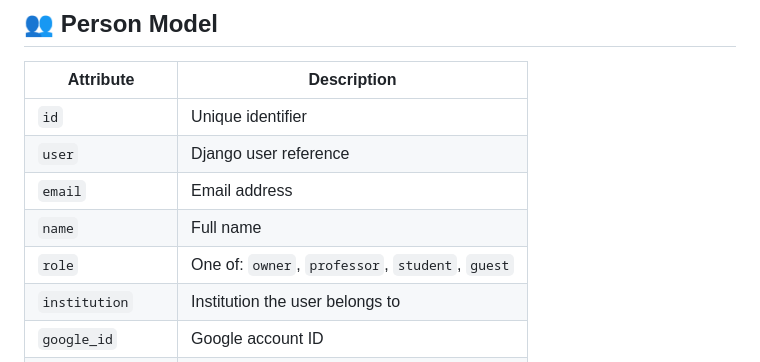
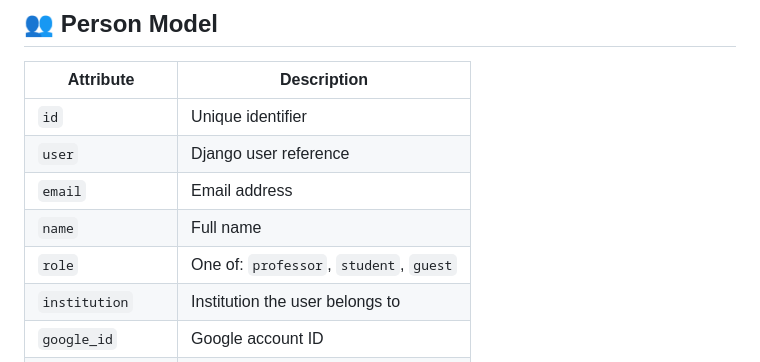
Before and after one commit to gigennari/harena-manager, a Markdown page: README.md, the part around the change. Drawn GitHub-style.

```diff
--- a/README.md
+++ b/README.md
@@ -34,7 +34,7 @@ This document describes the **entitlement and access model** for the Jacinto Bem
 | `user`          | Django user reference                        |
 | `email`         | Email address                                |
 | `name`          | Full name                                    |
-| `role`          | One of: `owner`, `professor`, `student`, `guest` |
+| `role`          | One of: `professor`, `student`, `guest` |
 | `institution`   | Institution the user belongs to              |
 | `google_id`     | Google account ID                            |
 | `profile_picture`| URL of the profile picture                  |
```
